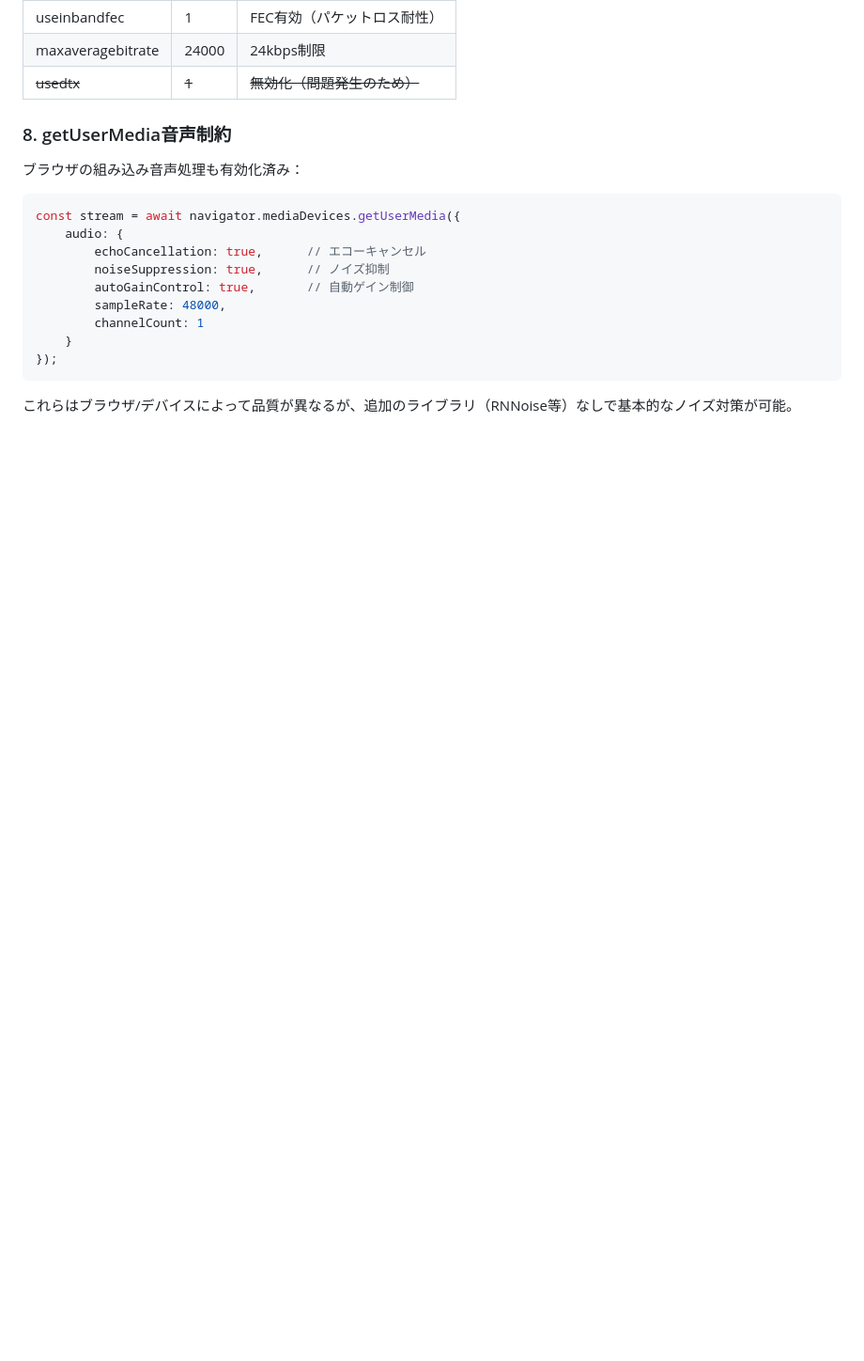
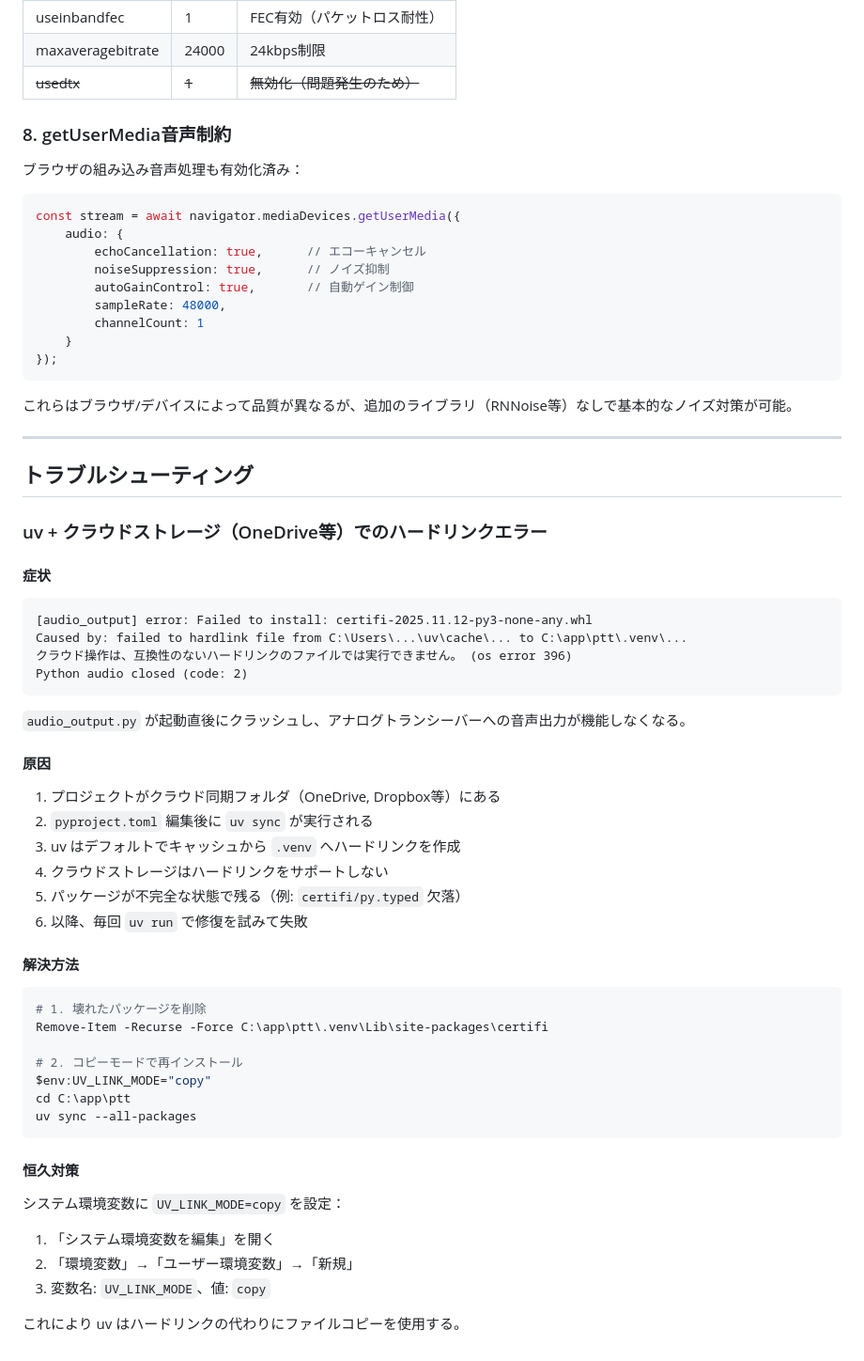
Before and after one commit to gamasenninn/ptt, a Markdown page: ptt-box/docs/implementation-notes.md, the part around one of its changes. Shown at 94% size. Drawn GitHub-style; blank space fills up the shorter version.

````diff
--- a/ptt-box/docs/implementation-notes.md
+++ b/ptt-box/docs/implementation-notes.md
@@ -747,3 +764,51 @@ const stream = await navigator.mediaDevices.getUserMedia({
 ```
 
 これらはブラウザ/デバイスによって品質が異なるが、追加のライブラリ（RNNoise等）なしで基本的なノイズ対策が可能。
+
+---
+
+## トラブルシューティング
+
+### uv + クラウドストレージ（OneDrive等）でのハードリンクエラー
+
+#### 症状
+
+```
+[audio_output] error: Failed to install: certifi-2025.11.12-py3-none-any.whl
+Caused by: failed to hardlink file from C:\Users\...\uv\cache\... to C:\app\ptt\.venv\...
+クラウド操作は、互換性のないハードリンクのファイルでは実行できません。 (os error 396)
+Python audio closed (code: 2)
+```
+
+`audio_output.py` が起動直後にクラッシュし、アナログトランシーバーへの音声出力が機能しなくなる。
+
+#### 原因
+
+1. プロジェクトがクラウド同期フォルダ（OneDrive, Dropbox等）にある
+2. `pyproject.toml` 編集後に `uv sync` が実行される
+3. uv はデフォルトでキャッシュから `.venv` へハードリンクを作成
+4. クラウドストレージはハードリンクをサポートしない
+5. パッケージが不完全な状態で残る（例: `certifi/py.typed` 欠落）
+6. 以降、毎回 `uv run` で修復を試みて失敗
+
+#### 解決方法
+
+```powershell
+# 1. 壊れたパッケージを削除
+Remove-Item -Recurse -Force C:\app\ptt\.venv\Lib\site-packages\certifi
+
+# 2. コピーモードで再インストール
+$env:UV_LINK_MODE="copy"
+cd C:\app\ptt
+uv sync --all-packages
+```
+
+#### 恒久対策
+
+システム環境変数に `UV_LINK_MODE=copy` を設定：
+
+1. 「システム環境変数を編集」を開く
+2. 「環境変数」→「ユーザー環境変数」→「新規」
+3. 変数名: `UV_LINK_MODE`、値: `copy`
+
+これにより uv はハードリンクの代わりにファイルコピーを使用する。
````
Also changed, not shown: other parts of ptt-box/docs/implementation-notes.md (+32 -15 lines).
